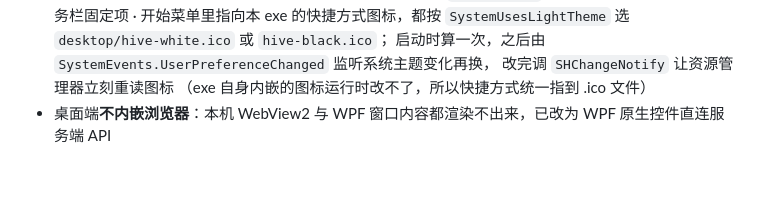
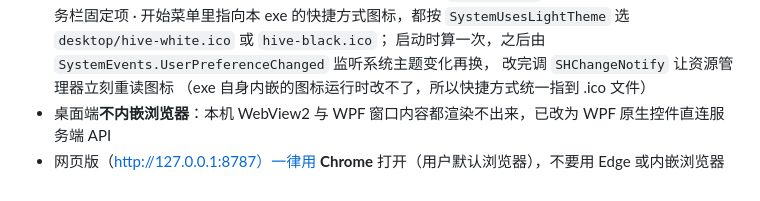
Before and after one commit to et766675769-source/hive, a Markdown page: AGENTS.md, the part around the change. GitHub-like rendering.

Commit message:
文档：网页版一律用 Chrome 打开（用户默认浏览器）

```diff
--- a/AGENTS.md
+++ b/AGENTS.md
@@ -144,3 +144,4 @@ App 侧实现：识别到 complete/flat 时给员工存 `avatar.file`（相对
   改完调 `SHChangeNotify` 让资源管理器立刻重读图标
   （exe 自身内嵌的图标运行时改不了，所以快捷方式统一指到 .ico 文件）
 - 桌面端**不内嵌浏览器**：本机 WebView2 与 WPF 窗口内容都渲染不出来，已改为 WPF 原生控件直连服务端 API
+- 网页版（http://127.0.0.1:8787）一律用 **Chrome** 打开（用户默认浏览器），不要用 Edge 或内嵌浏览器
```
